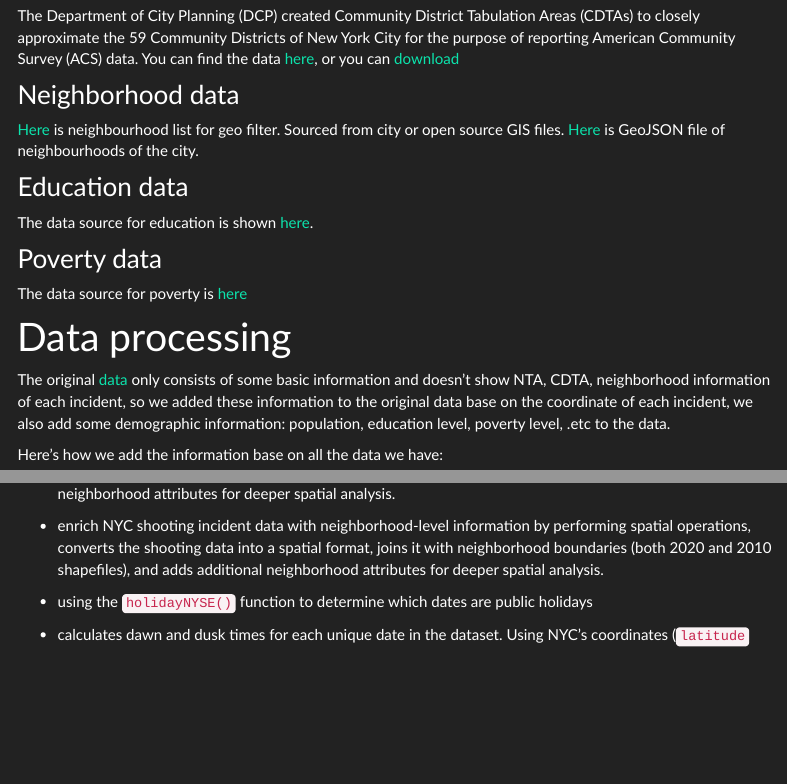
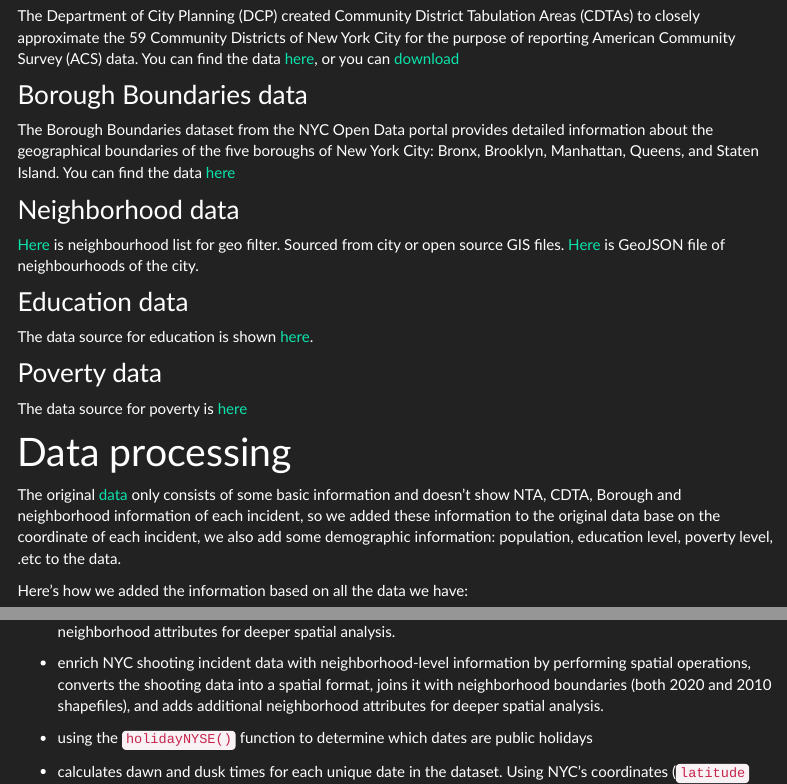
Before and after one commit to ZebangZHANGstat/ZebangZHANGstat.github.io, an R Markdown document (data_processing.Rmd): the page in a window 1100 px wide, from 600 px down, and a second part further down, joined at a grey line. The pictures show the output file data_processing.html that the author committed with the source, opened offline; library style sheets and scripts come from the installed R packages; menus at the side of the page are left out.

Commit message:
upload the boro boundaries dataset

```diff
--- a/data_processing.Rmd
+++ b/data_processing.Rmd
@@ -34,6 +34,10 @@ Neighborhood Tabulation Areas (NTAs) are medium-sized statistical geographies fo
 
 The Department of City Planning (DCP) created Community District Tabulation Areas (CDTAs) to closely approximate the 59 Community Districts of New York City for the purpose of reporting American Community Survey (ACS) data. You can find the data [here](https://www.nyc.gov/site/planning/data-maps/open-data/census-download-metadata.page), or you can [download](https://s-media.nyc.gov/agencies/dcp/assets/files/zip/data-tools/bytes/nycdta2020_24d.zip)
 
+### Borough Boundaries data
+
+The Borough Boundaries dataset from the NYC Open Data portal provides detailed information about the geographical boundaries of the five boroughs of New York City: Bronx, Brooklyn, Manhattan, Queens, and Staten Island. You can find the data [here](https://data.cityofnewyork.us/City-Government/Borough-Boundaries/tqmj-j8zm)
+
 ### Neighborhood data
 
 [Here](https://data.insideairbnb.com/united-states/ny/new-york-city/2024-09-04/visualisations/neighbourhoods.csv) is neighbourhood list for geo filter. Sourced from city or open source GIS files. [Here](https://data.insideairbnb.com/united-states/ny/new-york-city/2024-09-04/visualisations/neighbourhoods.geojson) is GeoJSON file of neighbourhoods of the city.
@@ -46,11 +50,12 @@ The data source for education is shown [here](https://a816-dohbesp.nyc.gov/Indic
 
 The data source for poverty is [here](https://a816-dohbesp.nyc.gov/IndicatorPublic/data-explorer/economic-conditions/?id=103#display=summary)
 
+
 # Data processing
 
-The original [data](https://data.cityofnewyork.us/Public-Safety/NYPD-Shooting-Incident-Data-Historic-/833y-fsy8/about_data) only consists of some basic information and doesn’t show NTA, CDTA, neighborhood information of each incident, so we added these information to the original data base on the coordinate of each incident, we also add some demographic information: population, education level, poverty level, .etc to the data.
+The original [data](https://data.cityofnewyork.us/Public-Safety/NYPD-Shooting-Incident-Data-Historic-/833y-fsy8/about_data) only consists of some basic information and doesn’t show NTA, CDTA, Borough and neighborhood information of each incident, so we added these information to the original data base on the coordinate of each incident, we also add some demographic information: population, education level, poverty level, .etc to the data.
 
-Here's how we add the information base on all the data we have:
+Here's how we added the information based on all the data we have:
 
 * enrich NYC shooting incident data with neighborhood-level information by performing spatial operations, converts the shooting data into a spatial format, joins it with neighborhood boundaries, and adds additional neighborhood attributes for deeper spatial analysis.
 
```
Also changed, not shown: data_processing.html, data_processing.Rmd (3 more changed lines).
